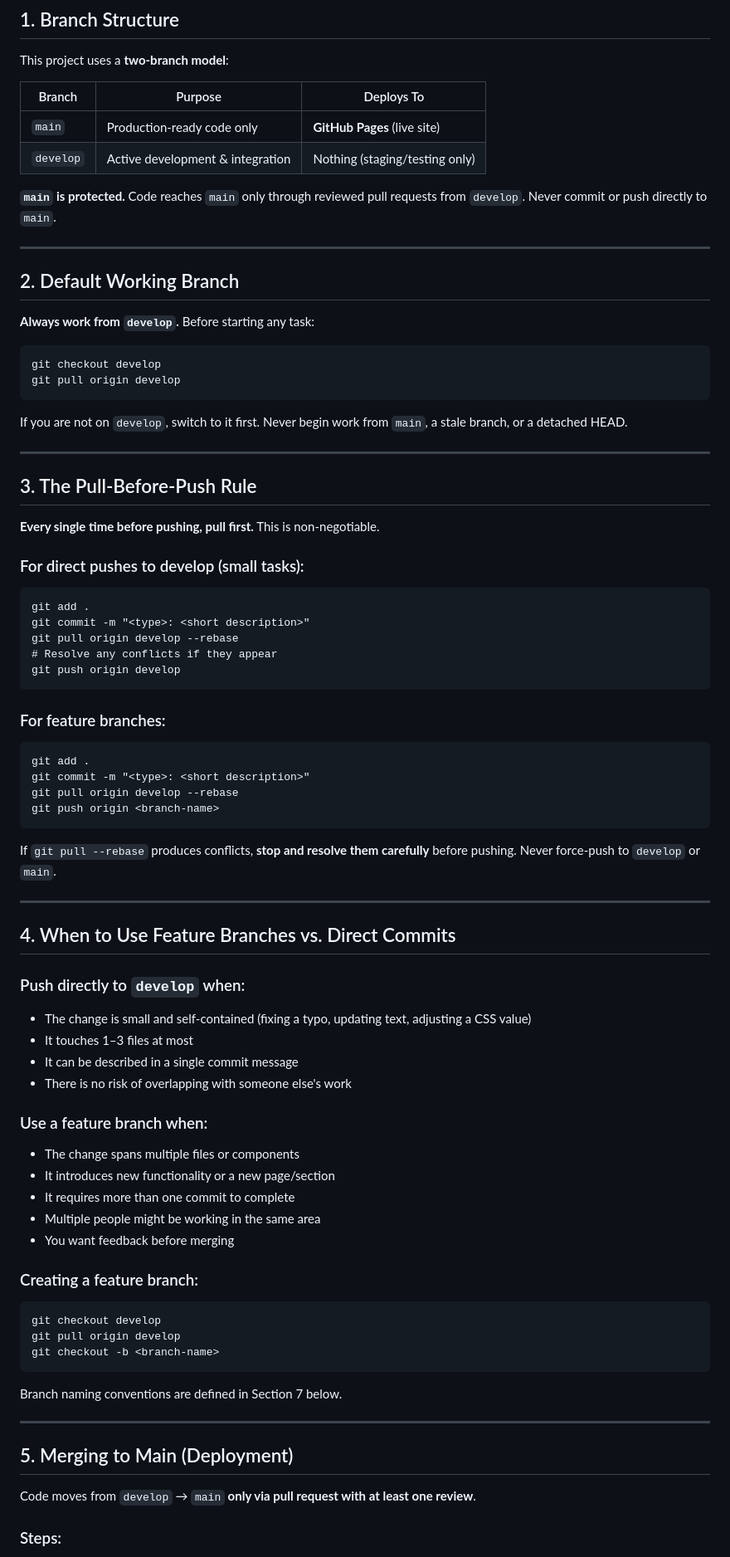
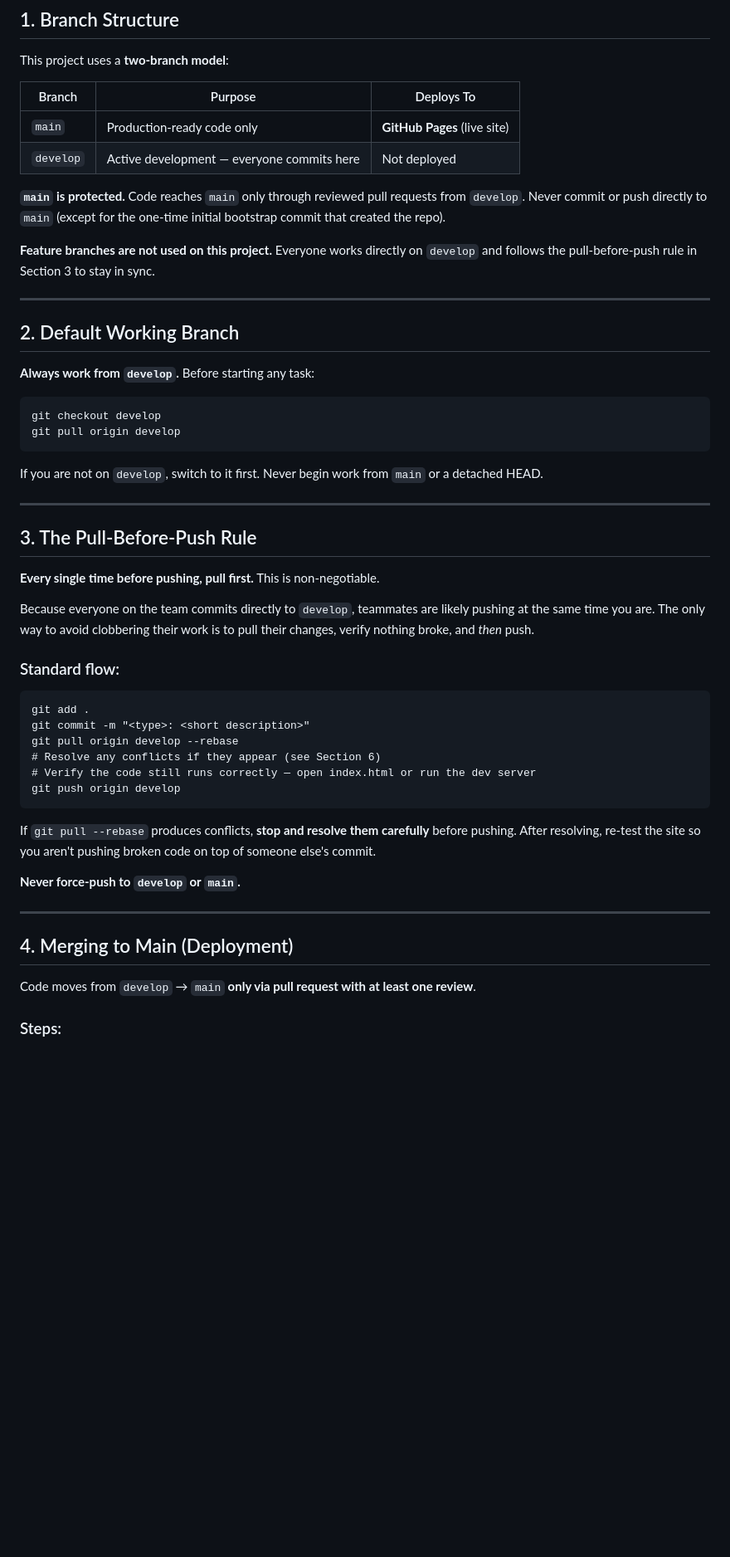
Before and after one commit to Dawson-Gibbons/HabitatForHumanity, a Markdown page: CLAUDE.md, the part around one of its changes. Shown at 83% size. Rendered like a GitHub page; blank space fills up the shorter version.

Commit message:
docs: simplify workflow to develop-only, remove feature branch sections

````diff
--- a/CLAUDE.md
+++ b/CLAUDE.md
@@ -12,9 +12,11 @@ This project uses a **two-branch model**:
 | Branch | Purpose | Deploys To |
 |--------|---------|------------|
 | `main` | Production-ready code only | **GitHub Pages** (live site) |
-| `develop` | Active development & integration | Nothing (staging/testing only) |
+| `develop` | Active development — everyone commits here | Not deployed |
 
-**`main` is protected.** Code reaches `main` only through reviewed pull requests from `develop`. Never commit or push directly to `main`.
+**`main` is protected.** Code reaches `main` only through reviewed pull requests from `develop`. Never commit or push directly to `main` (except for the one-time initial bootstrap commit that created the repo).
+
+**Feature branches are not used on this project.** Everyone works directly on `develop` and follows the pull-before-push rule in Section 3 to stay in sync.
 
 ---
 
@@ -27,7 +29,7 @@ git checkout develop
 git pull origin develop
 ```
 
-If you are not on `develop`, switch to it first. Never begin work from `main`, a stale branch, or a detached HEAD.
+If you are not on `develop`, switch to it first. Never begin work from `main` or a detached HEAD.
 
 ---
 
@@ -35,54 +37,25 @@ If you are not on `develop`, switch to it first. Never begin work from `main`, a
 
 **Every single time before pushing, pull first.** This is non-negotiable.
 
-### For direct pushes to develop (small tasks):
+Because everyone on the team commits directly to `develop`, teammates are likely pushing at the same time you are. The only way to avoid clobbering their work is to pull their changes, verify nothing broke, and *then* push.
+
+### Standard flow:
 ```
 git add .
 git commit -m "<type>: <short description>"
 git pull origin develop --rebase
-# Resolve any conflicts if they appear
+# Resolve any conflicts if they appear (see Section 6)
+# Verify the code still runs correctly — open index.html or run the dev server
 git push origin develop
 ```
 
-### For feature branches:
-```
-git add .
-git commit -m "<type>: <short description>"
-git pull origin develop --rebase
-git push origin <branch-name>
-```
+If `git pull --rebase` produces conflicts, **stop and resolve them carefully** before pushing. After resolving, re-test the site so you aren't pushing broken code on top of someone else's commit.
 
-If `git pull --rebase` produces conflicts, **stop and resolve them carefully** before pushing. Never force-push to `develop` or `main`.
+**Never force-push to `develop` or `main`.**
 
 ---
 
-## 4. When to Use Feature Branches vs. Direct Commits
-
-### Push directly to `develop` when:
-- The change is small and self-contained (fixing a typo, updating text, adjusting a CSS value)
-- It touches 1–3 files at most
-- It can be described in a single commit message
-- There is no risk of overlapping with someone else's work
-
-### Use a feature branch when:
-- The change spans multiple files or components
-- It introduces new functionality or a new page/section
-- It requires more than one commit to complete
-- Multiple people might be working in the same area
-- You want feedback before merging
-
-### Creating a feature branch:
-```
-git checkout develop
-git pull origin develop
-git checkout -b <branch-name>
-```
-
-Branch naming conventions are defined in Section 7 below.
-
----
-
-## 5. Merging to Main (Deployment)
+## 4. Merging to Main (Deployment)
 
 Code moves from `develop` → `main` **only via pull request with at least one review**.
 
````
Also changed, not shown: other parts of CLAUDE.md (+11 -37 lines).
